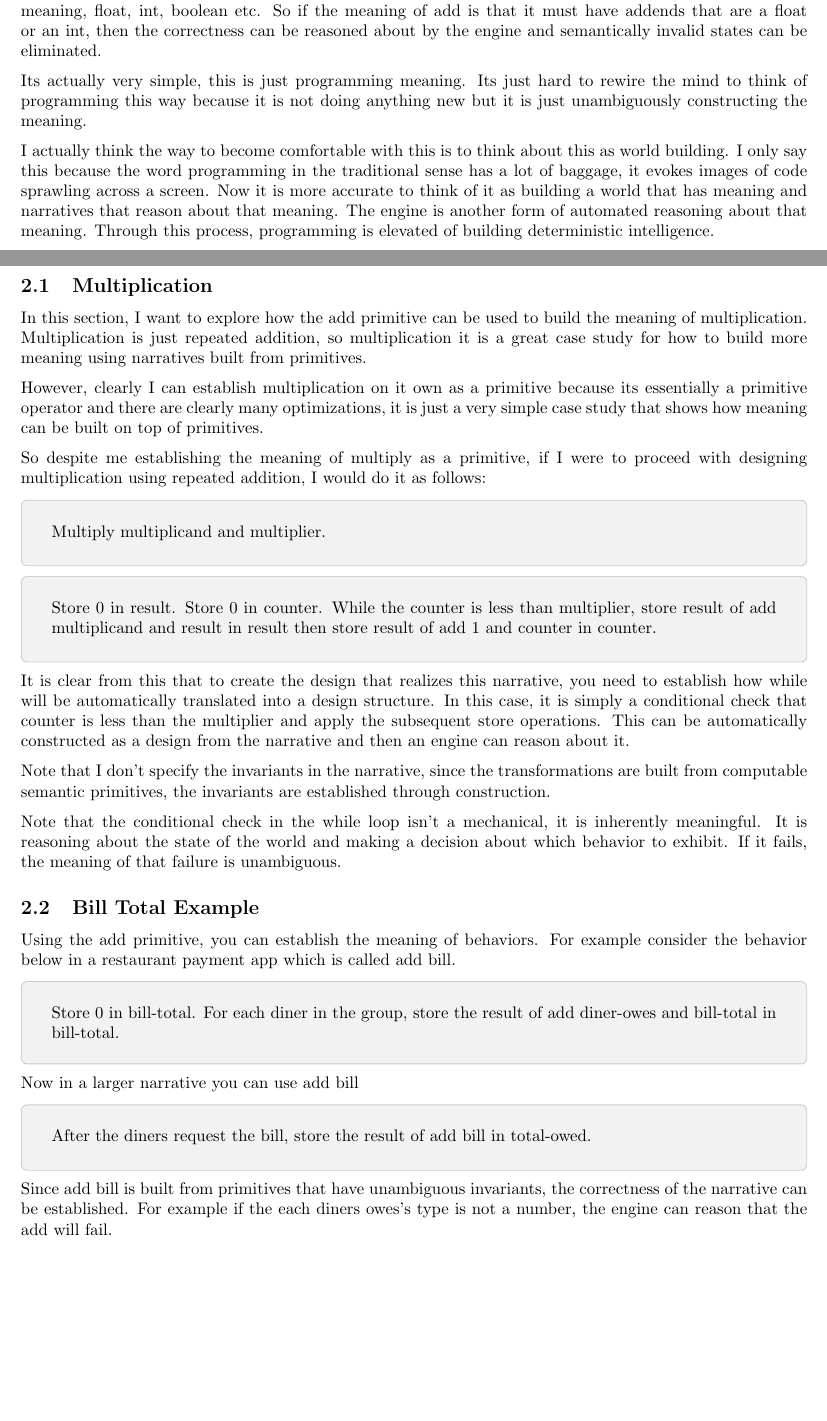
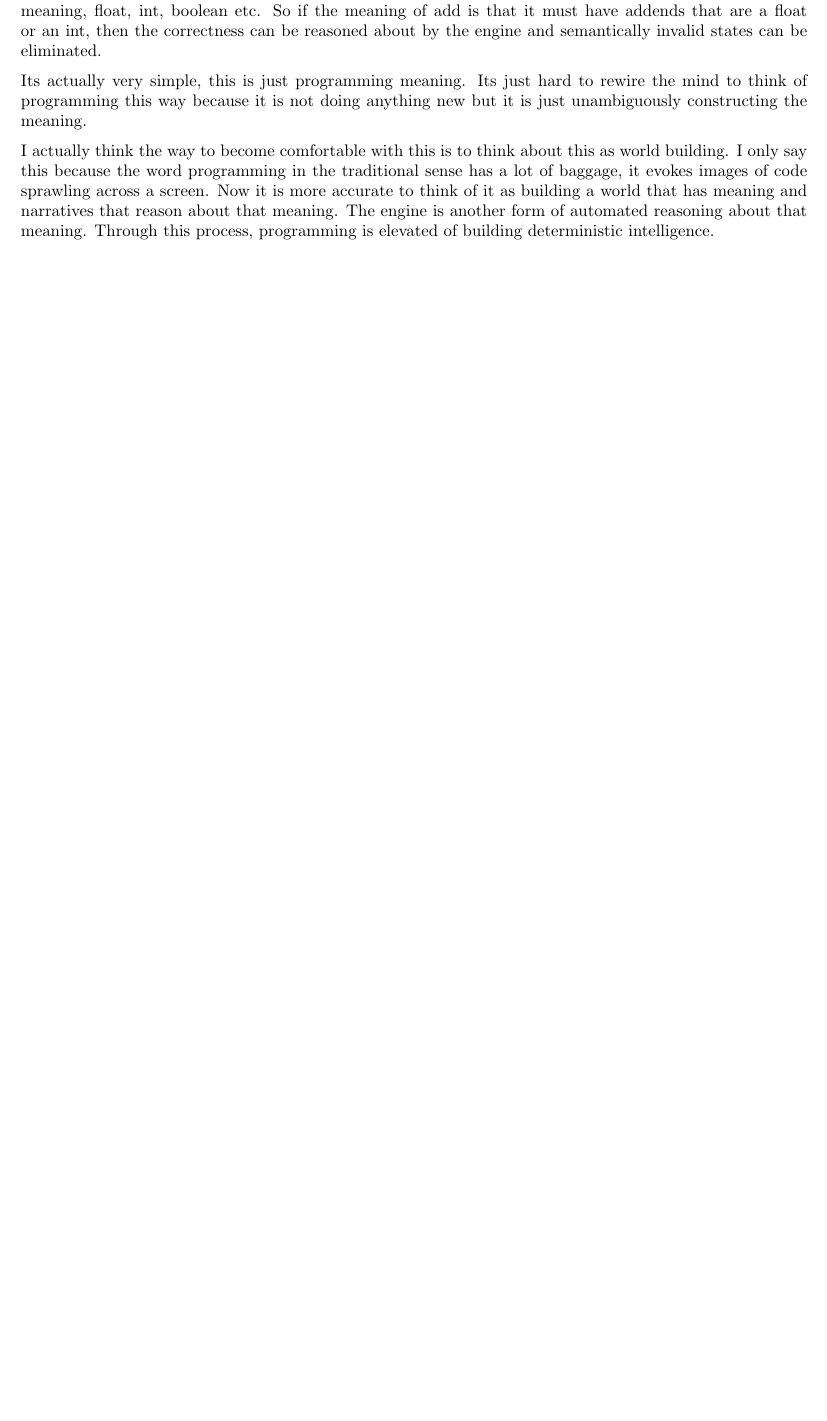
Before and after one commit to vishalpalaniappan/computable-semantic-primitives, a LaTeX document (docs/exploration.tex): two parts of pages 1 and 2 of 6 before the commit and part of page 1 of 5 after it, the two joined at a grey line, cut so that both start at the same text, the shorter picture padded with empty space. Compiled offline with pdfLaTeX.

Commit message:
Temporarily remove addition section from the main document.

```diff
--- a/docs/exploration.tex
+++ b/docs/exploration.tex
@@ -46,10 +46,6 @@
 \input{sections/Requirements.tex}
 
 \newpage
-\section{Addition}
-\input{sections/Addition.tex}
-
-\newpage
 \section{Participants}
 \input{sections/Participants.tex}
 
```
Also changed, not shown: docs/exploration.pdf.
